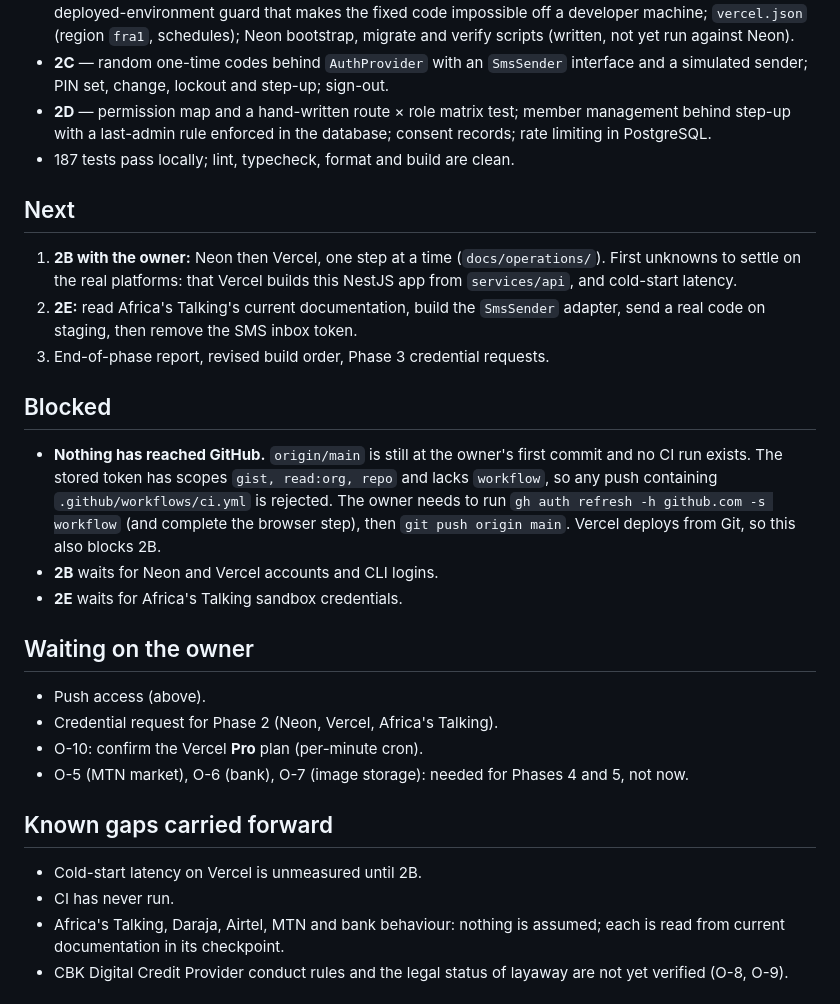
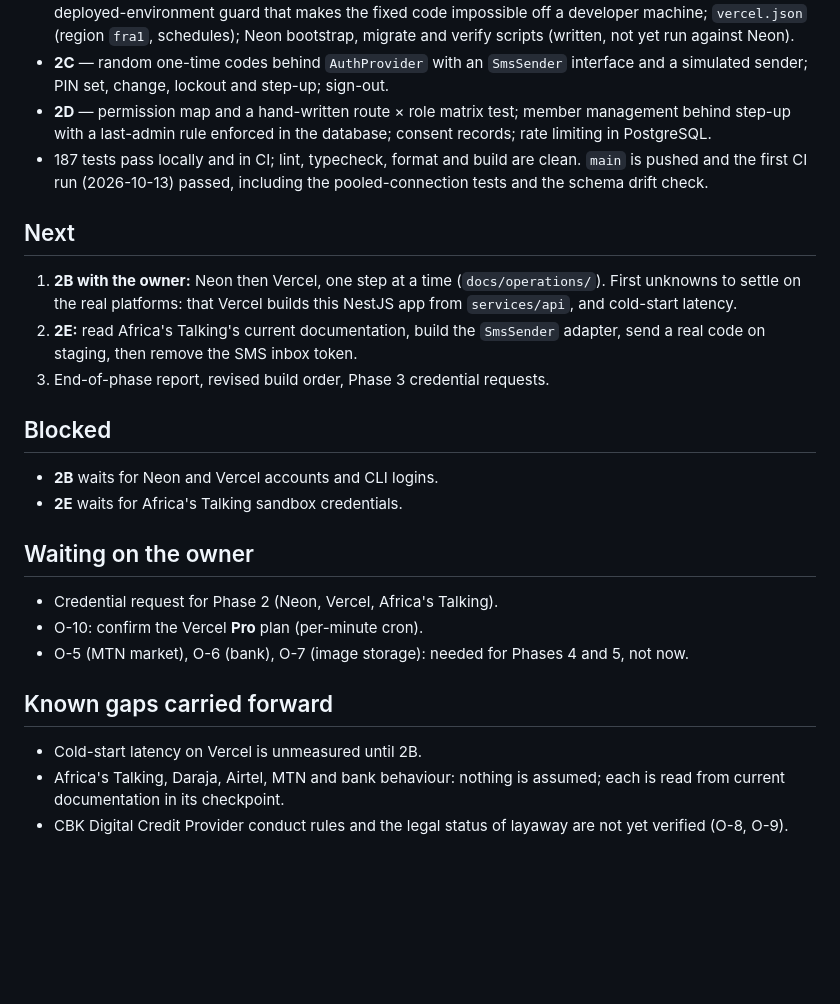
Before and after one commit to irakusaReo/Aora, a Markdown page: docs/progress.md, the part around the change. GitHub-like rendering; blank space fills up the shorter version.

Commit message:
docs: record first passing CI run
Co-Authored-By: Claude Opus 5.5 <noreply@anthropic.com>

```diff
--- a/docs/progress.md
+++ b/docs/progress.md
@@ -16,7 +16,7 @@ Read this with `CLAUDE.md` to resume work in a fresh session.
 - **2A** — import-direction lint rule with a test that plants violations; database access with no session state, proven through a transaction-mode pooler with one server connection; cron job routes (outbox, simulator webhooks, reconciliation) that are authenticated, idempotent, time-bounded and lease-protected; the deployed-environment guard that makes the fixed code impossible off a developer machine; `vercel.json` (region `fra1`, schedules); Neon bootstrap, migrate and verify scripts (written, not yet run against Neon).
 - **2C** — random one-time codes behind `AuthProvider` with an `SmsSender` interface and a simulated sender; PIN set, change, lockout and step-up; sign-out.
 - **2D** — permission map and a hand-written route × role matrix test; member management behind step-up with a last-admin rule enforced in the database; consent records; rate limiting in PostgreSQL.
-- 187 tests pass locally; lint, typecheck, format and build are clean.
+- 187 tests pass locally and in CI; lint, typecheck, format and build are clean. `main` is pushed and the first CI run (2026-10-13) passed, including the pooled-connection tests and the schema drift check.
 
 ## Next
 
@@ -26,13 +26,11 @@ Read this with `CLAUDE.md` to resume work in a fresh session.
 
 ## Blocked
 
-- **Nothing has reached GitHub.** `origin/main` is still at the owner's first commit and no CI run exists. The stored token has scopes `gist, read:org, repo` and lacks `workflow`, so any push containing `.github/workflows/ci.yml` is rejected. The owner needs to run `gh auth refresh -h github.com -s workflow` (and complete the browser step), then `git push origin main`. Vercel deploys from Git, so this also blocks 2B.
 - **2B** waits for Neon and Vercel accounts and CLI logins.
 - **2E** waits for Africa's Talking sandbox credentials.
 
 ## Waiting on the owner
 
-- Push access (above).
 - Credential request for Phase 2 (Neon, Vercel, Africa's Talking).
 - O-10: confirm the Vercel **Pro** plan (per-minute cron).
 - O-5 (MTN market), O-6 (bank), O-7 (image storage): needed for Phases 4 and 5, not now.
@@ -40,7 +38,6 @@ Read this with `CLAUDE.md` to resume work in a fresh session.
 ## Known gaps carried forward
 
 - Cold-start latency on Vercel is unmeasured until 2B.
-- CI has never run.
 - Africa's Talking, Daraja, Airtel, MTN and bank behaviour: nothing is assumed; each is read from current documentation in its checkpoint.
 - CBK Digital Credit Provider conduct rules and the legal status of layaway are not yet verified (O-8, O-9).
 
```
